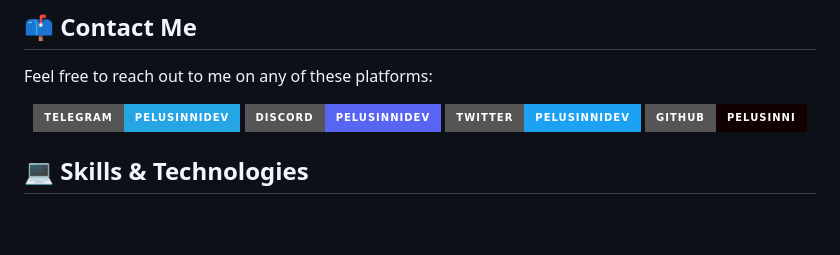
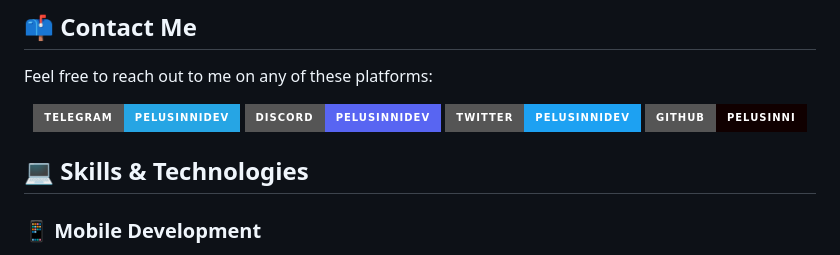
Before and after one commit to pelusinnidev/PelusinniDev, a Markdown page: README.md, the part around one of its changes. Drawn GitHub-style; badges without logos; blank space fills up the shorter version.

Commit message:
Update README.md
New Mid-2024 Version

```diff
--- a/README.md
+++ b/README.md
@@ -43,5 +43,7 @@ Feel free to reach out to me on any of these platforms:
 </p>
 
 ## 💻 Skills & Technologies
+
+### 📱 Mobile Development
 <p align="center">
   <a href="https://developer.apple.com/swift/"><img src="https://raw.githubusercontent.com/danielcranney/readme-generator/main/public/icons/skills/swift-colored.svg" width="50" height="50" alt="Swift"/></a> &nbsp; &nbsp;
```
Also changed, not shown: other parts of README.md (+28 -15 lines).
